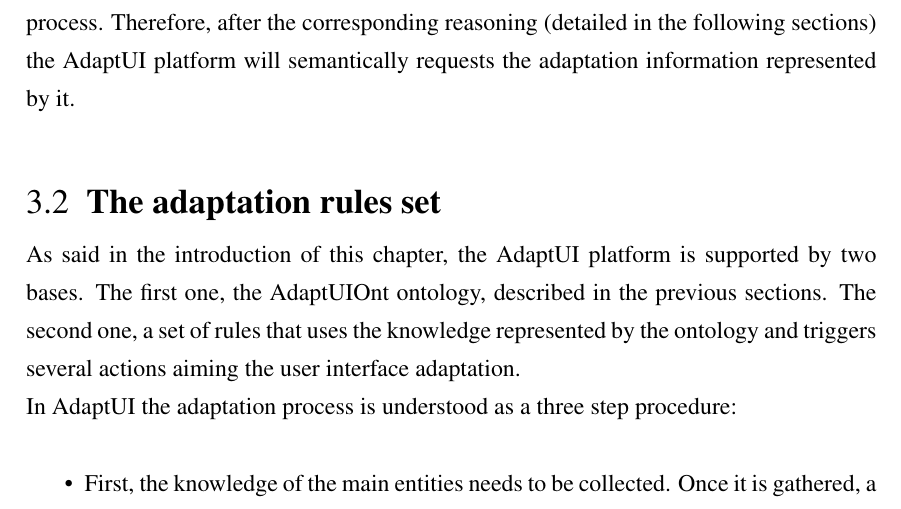
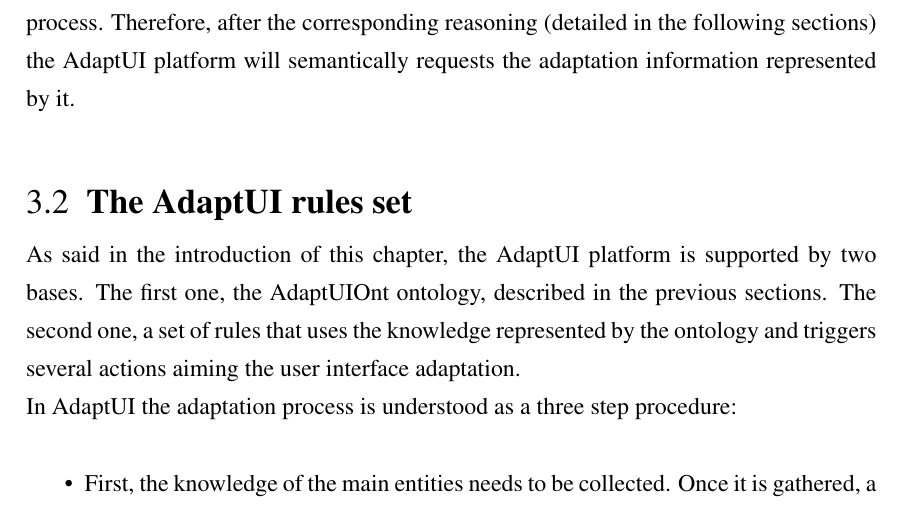
Before and after one commit to edlectrico/dissertation, a LaTeX thesis (dissertation.tex, which reads 3_ontology_model/32_rules.tex): part of page 117 of 232, cut so that both start at the same text. Compiled offline with pdfLaTeX; a LaTeX package or settings file that is missing is left out.

Commit message:
Changing Title

```diff
--- a/3_ontology_model/32_rules.tex
+++ b/3_ontology_model/32_rules.tex
@@ -1,4 +1,4 @@
-\section{The adaptation rules set}
+\section{The AdaptUI rules set}
 \label{sec:adaptui_rules}
 
 As said in the introduction of this chapter, the AdaptUI platform is supported
```
